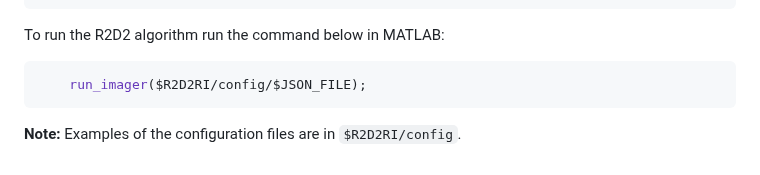
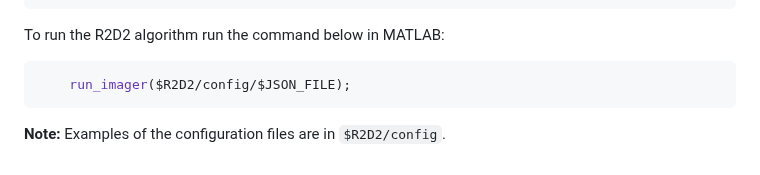
Before and after one commit to basp-group/R2D2-SII, a Markdown page: README.md, the part around one of its changes. Drawn GitHub-style.

````diff
--- a/README.md
+++ b/README.md
@@ -124,6 +124,6 @@ The R2D2 algorithm (R2D2/R3D3) is run in MATLAB. Input parameters are specified
 
 To run the R2D2 algorithm run the command below in MATLAB:
 ``` bash
-    run_imager($R2D2RI/config/$JSON_FILE);
+    run_imager($R2D2/config/$JSON_FILE);
 ```
-**Note:** Examples of the configuration files are in `$R2D2RI/config`.
+**Note:** Examples of the configuration files are in `$R2D2/config`.
````
Also changed, not shown: other parts of README.md (+9 -9 lines).
